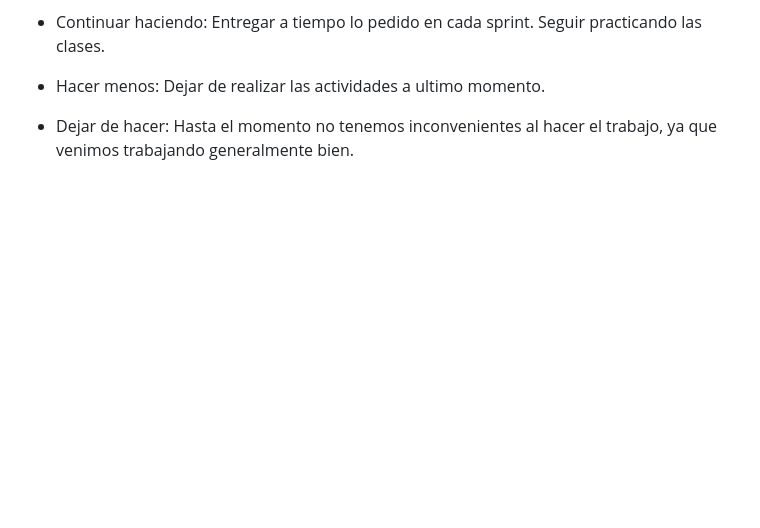
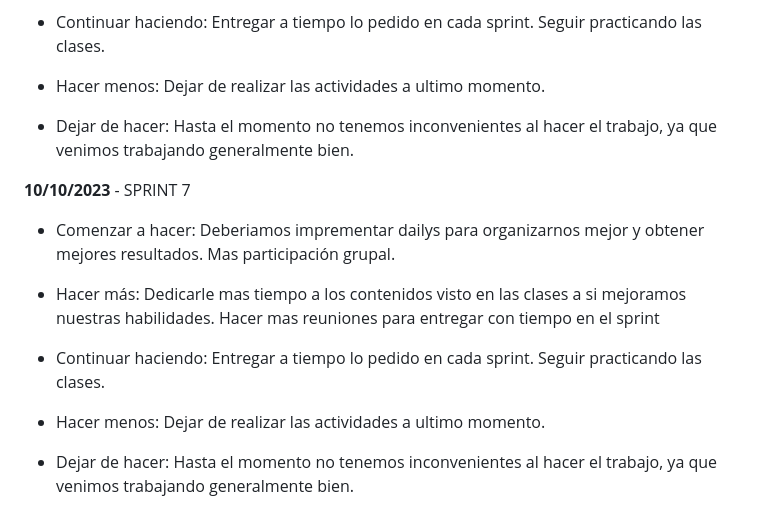
Before and after one commit to danielrojas76/grupo_10_proyectX, a Markdown page: backend/RETRO.md, the part around the change. Rendered like a GitHub page; blank space fills up the shorter version.

Commit message:
RETRO.md actualizado

```diff
--- a/backend/RETRO.md
+++ b/backend/RETRO.md
@@ -72,3 +72,15 @@ RETROSPECTIVA
 - Hacer menos:  Dejar de realizar las actividades a ultimo momento.
 
 - Dejar de hacer: Hasta el momento no tenemos inconvenientes al hacer el trabajo, ya que venimos trabajando generalmente bien.
+
+**10/10/2023** - SPRINT 7
+
+- Comenzar a hacer: Deberiamos imprementar dailys para organizarnos mejor y obtener mejores resultados. Mas participación grupal.
+
+- Hacer más: Dedicarle mas tiempo a los contenidos visto en las clases a si mejoramos nuestras habilidades. Hacer mas reuniones para entregar con tiempo en el sprint
+
+- Continuar haciendo: Entregar a tiempo lo pedido en cada sprint. Seguir practicando las clases.
+
+- Hacer menos:  Dejar de realizar las actividades a ultimo momento.
+
+- Dejar de hacer: Hasta el momento no tenemos inconvenientes al hacer el trabajo, ya que venimos trabajando generalmente bien.
```
